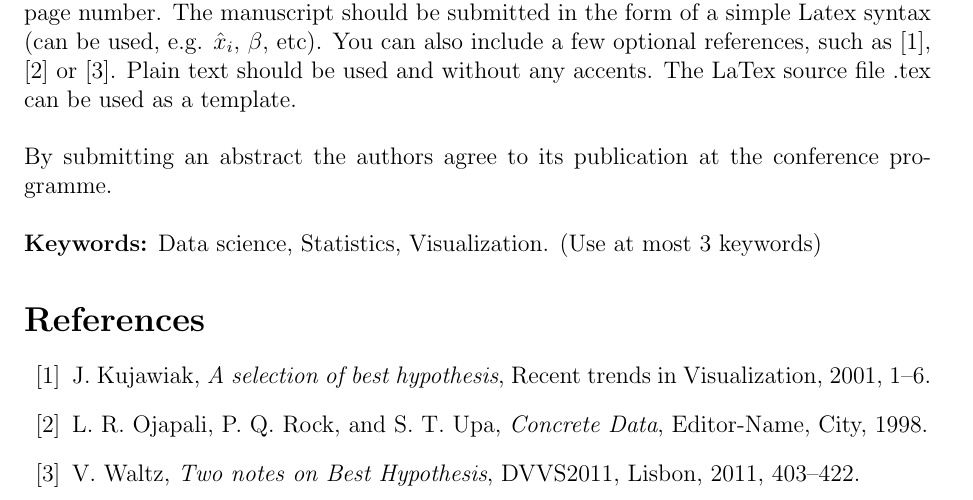
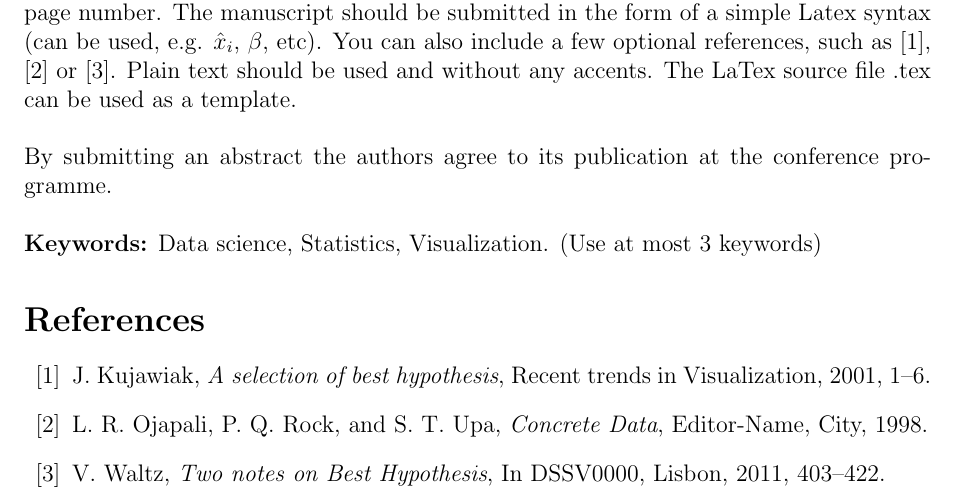
Before and after one commit to dssv2017/dssv2017.github.io, a LaTeX document (abstractDSSV2017.tex): part of the page, cut so that both start at the same text. Compiled offline with pdfLaTeX.

Commit message:
Update template.

```diff
--- a/abstractDSSV2017.tex
+++ b/abstractDSSV2017.tex
@@ -39,7 +39,7 @@ the conference programme.\\
 \bibitem{book98}
 L.~R. Ojapali, P.~Q. Rock, and S.~T. Upa, \emph{Concrete Data}, Editor-Name, City, 1998.
 
-\bibitem{procc11} V. Waltz, \emph{Two notes on Best Hypothesis}, DVVS2011, Lisbon, 2011, 403--422.
+\bibitem{procc11} V. Waltz, \emph{Two notes on Best Hypothesis}, In DSSV0000, Lisbon, 2011, 403--422.
 \end{thebibliography}
 
 
```
Also changed, not shown: abstractDSSV2017.pdf, 1 other file.
